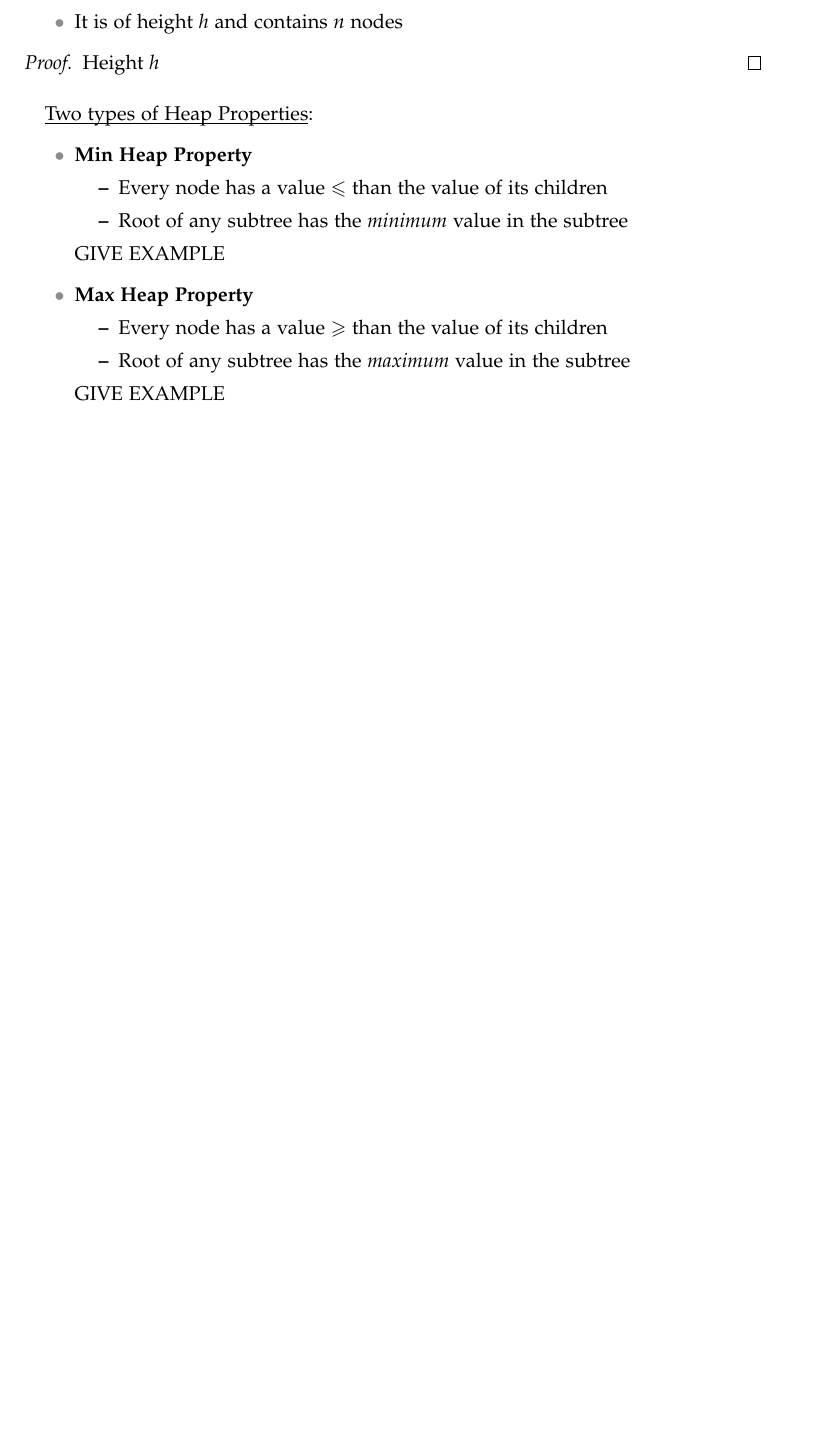
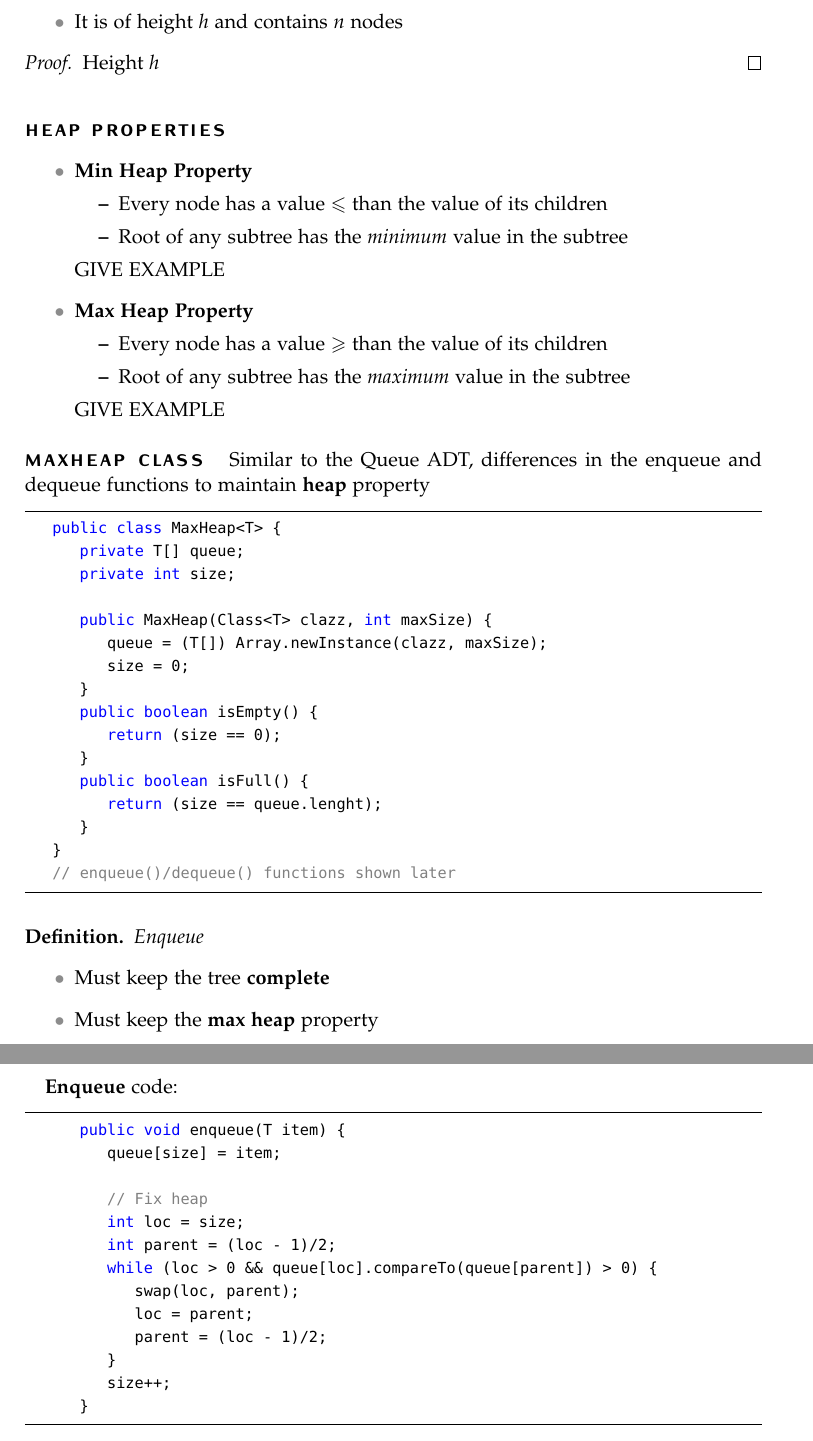
Before and after one commit to go-uezono/CPSC-331, a LaTeX document (CPSC 331/331 Master.tex): part of page 7 of 11 before the commit and two parts of pages 7 and 8 of 12 after it, the two joined at a grey line, cut so that both start at the same text, the shorter picture padded with empty space. Compiled offline with pdfLaTeX.

Commit message:
worked some more on heap

```diff
--- a/CPSC 331/331 Master.tex
+++ b/CPSC 331/331 Master.tex
@@ -256,7 +256,7 @@ A heap is a \textbf{complete} binary tree that satisfies the Heap Property:
 \end{proof}
 \BlankLine
 
-\underbar{Two types of Heap Properties}:
+\paragraph{\textbf{Heap Properties}}
 \begin{itemize}
     \item \textbf{Min Heap Property}
     \begin{itemize}
@@ -271,6 +271,54 @@ A heap is a \textbf{complete} binary tree that satisfies the Heap Property:
     \end{itemize}
     GIVE EXAMPLE
 \end{itemize}
+
+
+\paragraph{\textbf{MaxHeap Class}}
+Similar to the Queue ADT, differences in the enqueue and dequeue functions to maintain \textbf{heap} property
+\begin{lstlisting}
+    public class MaxHeap<T> {
+        private T[] queue;
+        private int size;
+
+        public MaxHeap(Class<T> clazz, int maxSize) {
+            queue = (T[]) Array.newInstance(clazz, maxSize);
+            size = 0;
+        }
+        public boolean isEmpty() {
+            return (size == 0);
+        }
+        public boolean isFull() {
+            return (size == queue.lenght);
+        }
+    }
+    // enqueue()/dequeue() functions shown later
+\end{lstlisting}
+\begin{definition}
+    \textit{Enqueue}
+    \begin{itemize}
+        \item Must keep the tree \textbf{complete}
+        \item Must keep the \textbf{max heap} property
+    \end{itemize}
+    \newpage
+    \textbf{Enqueue} code:
+    \begin{lstlisting}
+        public void enqueue(T item) {
+            queue[size] = item;
+
+            // Fix heap
+            int loc = size;
+            int parent = (loc - 1)/2;
+            while (loc > 0 && queue[loc].compareTo(queue[parent]) > 0) {
+                swap(loc, parent);
+                loc = parent;
+                parent = (loc - 1)/2;
+            }
+            size++;
+        }
+
+    \end{lstlisting}
+\end{definition}
+
 
 \newpage
 
```
Also changed, not shown: CPSC 331/331 Master.pdf, CPSC 331/331 Master.tex (2 more changed lines), 6 other files.
